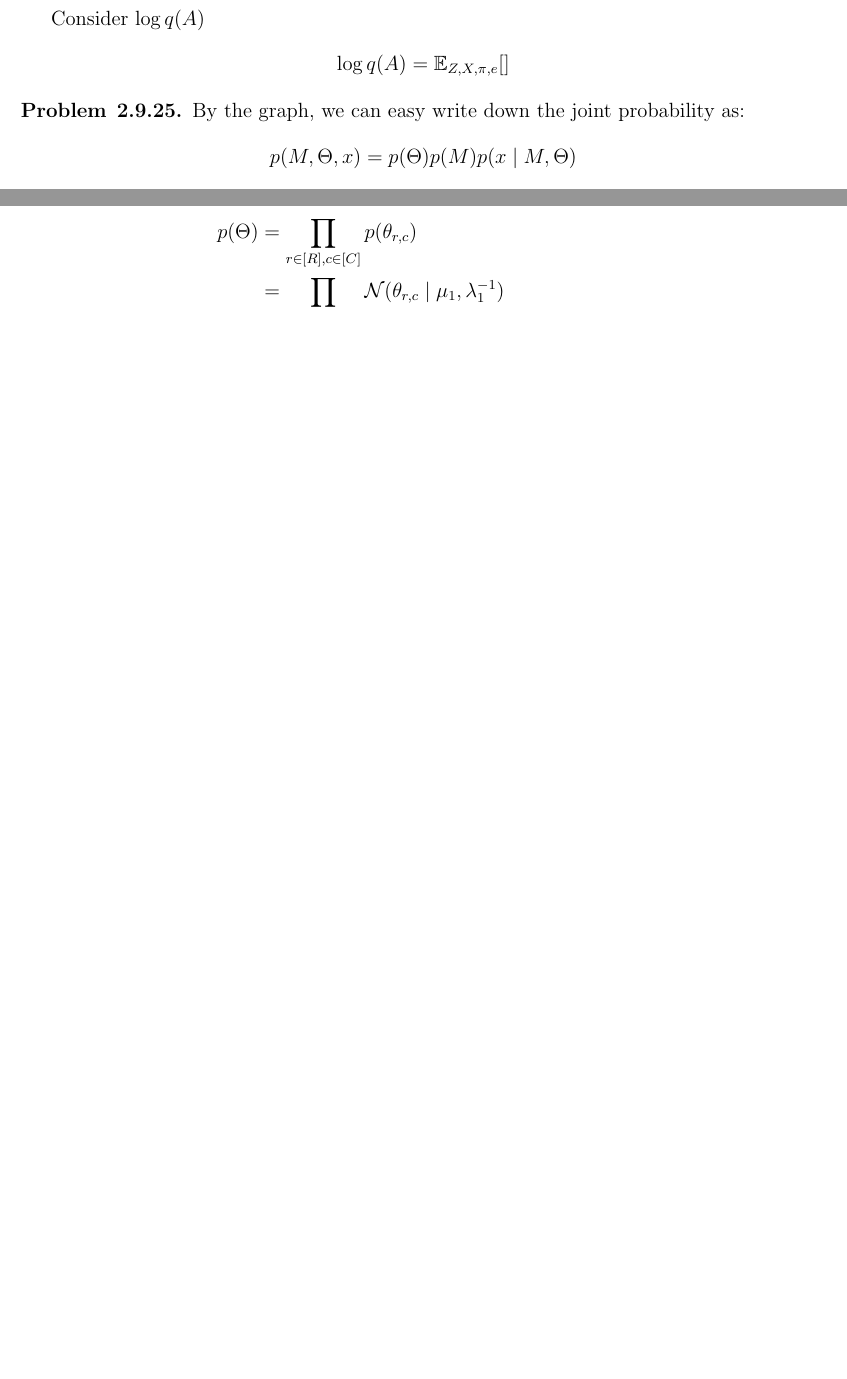
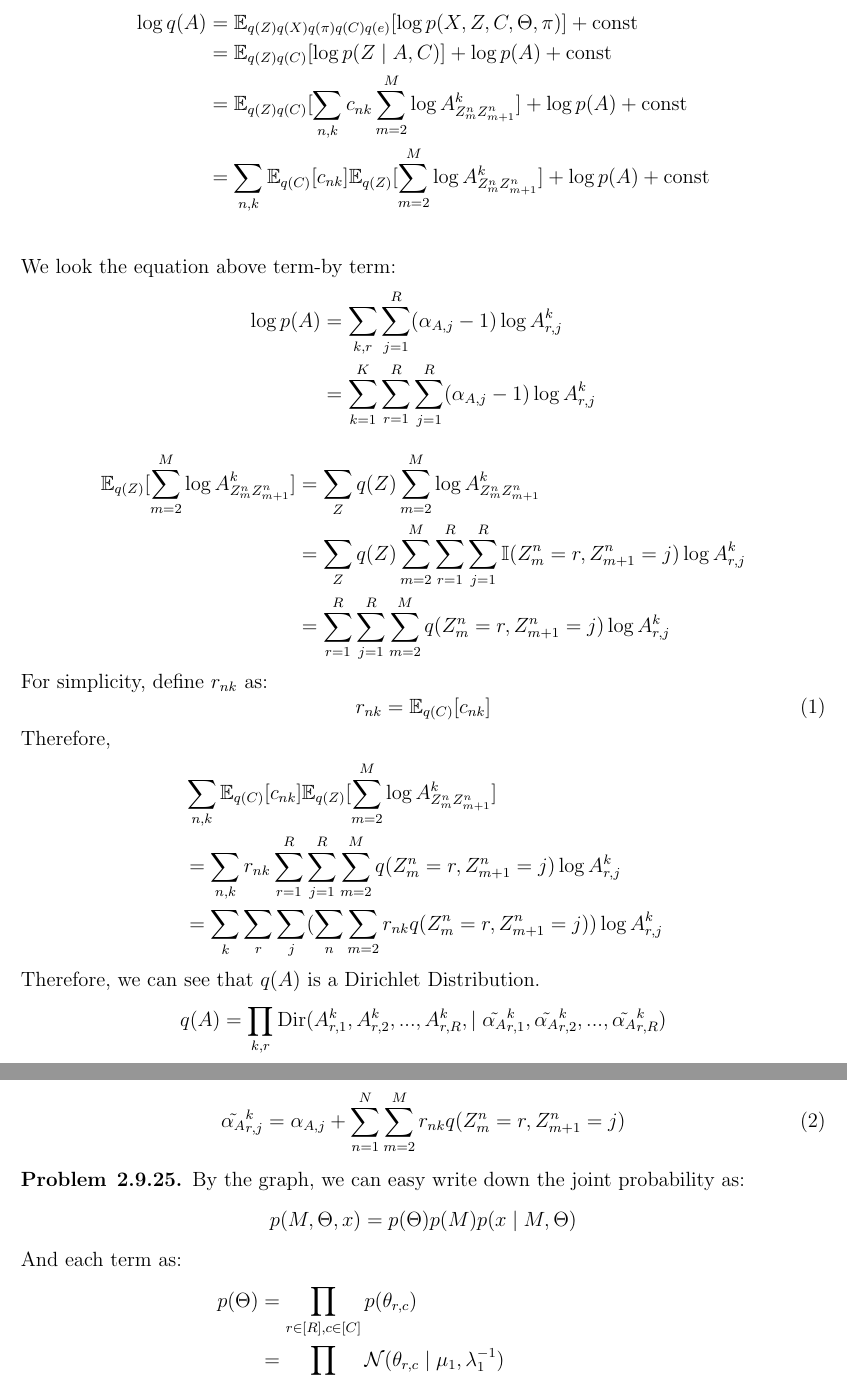
Before and after one commit to chris4540/DD2434_Advanced_ML, a LaTeX document (assign2/ChunHungLin_a2.tex): two parts of pages 1 and 2 of 4 before the commit and two parts of pages 2 and 3 of 6 after it, joined at a grey line, cut at the place of the change, the shorter picture padded with empty space. Compiled offline with pdfLaTeX.

Commit message:
[2.8] Update q(A) part 2

```diff
--- a/assign2/ChunHungLin_a2.tex
+++ b/assign2/ChunHungLin_a2.tex
@@ -59,9 +63,47 @@ where $c_{nk}=1$ if sequence ~$X^n$ belongs to cluster k otherwise $c_{nk}=0$,
 \medskip
 Consider $\log q(A)$
 \begin{align*}
-    \log q(A) &= \mathbb{E}_{Z,X,\pi, e}[]
+    \log q(A) &= \mathbb{E}_{q(Z)q(X)q(\pi)q(C)q(e)}[\log p(X, Z, C, \Theta, \pi)] + \text{const} \\
+    &= \mathbb{E}_{q(Z)q(C)}[\log p(Z\mid A, C)] + \log p(A)+ \text{const} \\
+    &= \mathbb{E}_{q(Z)q(C)}[\sum_{n,k}c_{nk}\sum_{m=2}^{M}\log A^k_{Z^n_{m}Z^n_{m+1}}]
+        + \log p(A)+ \text{const} \\
+    &= \sum_{n,k}\mathbb{E}_{q(C)}[c_{nk}]\mathbb{E}_{q(Z)}[\sum_{m=2}^{M}\log A^k_{Z^n_{m}Z^n_{m+1}}]
+        + \log p(A)+ \text{const} \\
 \end{align*}
+We look the equation above term-by term:
+\begin{align*}
+    \log p(A) &= \sum_{k,r}\sum_{j=1}^{R} (\alpha_{A,j} - 1)\log A^k_{r,j} \\
+    &= \sum_{k=1}^{K}\sum_{r=1}^{R}\sum_{j=1}^{R} (\alpha_{A,j} - 1)\log A^k_{r,j}
+\end{align*}
+\begin{align*}
+    \mathbb{E}_{q(Z)}[\sum_{m=2}^{M}\log A^k_{Z^n_{m}Z^n_{m+1}}] &=
+    \sum_{Z}q(Z)\sum_{m=2}^{M}\log A^k_{Z^n_{m}Z^n_{m+1}} \\
+    &= \sum_{Z}q(Z)\sum_{m=2}^{M}\sum_{r=1}^{R}\sum_{j=1}^{R}\mathbb{I}(Z^n_{m}=r, Z^n_{m+1}=j)\log A^k_{r,j} \\
+    &= \sum_{r=1}^{R}\sum_{j=1}^{R}\sum_{m=2}^{M}q(Z^n_{m}=r, Z^n_{m+1}=j)\log A^k_{r,j}
+\end{align*}
+For simplicity, define $r_{nk}$ as:
+\begin{equation}
+    r_{nk} = \mathbb{E}_{q(C)}[c_{nk}]
+\end{equation}
+Therefore,
+\begin{align*}
+    &\sum_{n,k}\mathbb{E}_{q(C)}[c_{nk}]\mathbb{E}_{q(Z)}[\sum_{m=2}^{M}\log A^k_{Z^n_{m}Z^n_{m+1}}] \\
+    &= \sum_{n,k} r_{nk} \sum_{r=1}^{R}\sum_{j=1}^{R}\sum_{m=2}^{M}q(Z^n_{m}=r, Z^n_{m+1}=j)\log A^k_{r,j} \\
+    &= \sum_{k}\sum_{r}\sum_{j}(\sum_{n}\sum_{m=2}r_{nk} q(Z^n_{m}=r, Z^n_{m+1}=j))\log A^k_{r,j}
+\end{align*}
+Therefore, we can see that $q(A)$ is a Dirichlet Distribution.
+\begin{align*}
+    q(A) = \prod_{k,r} \mathrm{Dir}(A^k_{r,1}, A^k_{r,2}, ..., A^k_{r,R},
+        \mid \tilde{\alpha_{A}}^k_{r,1},\tilde{\alpha_{A}}^k_{r,2},...,\tilde{\alpha_{A}}^k_{r,R}) \\
+\end{align*}
+with the parameters:
+\begin{equation}
+    \tilde{\alpha_{A}}^k_{r,j} = \alpha_{A,j} + \sum_{n=1}^{N}\sum_{m=2}^{M}r_{nk} q(Z^n_{m}=r, Z^n_{m+1}=j)
+\end{equation}
 \end{problem}
+
+
+
 %  ===============================================================================
 % part 2.9
 \begin{problem}{2.9.25}
```
Also changed, not shown: assign2/ChunHungLin_a2.tex (16 more changed lines).
